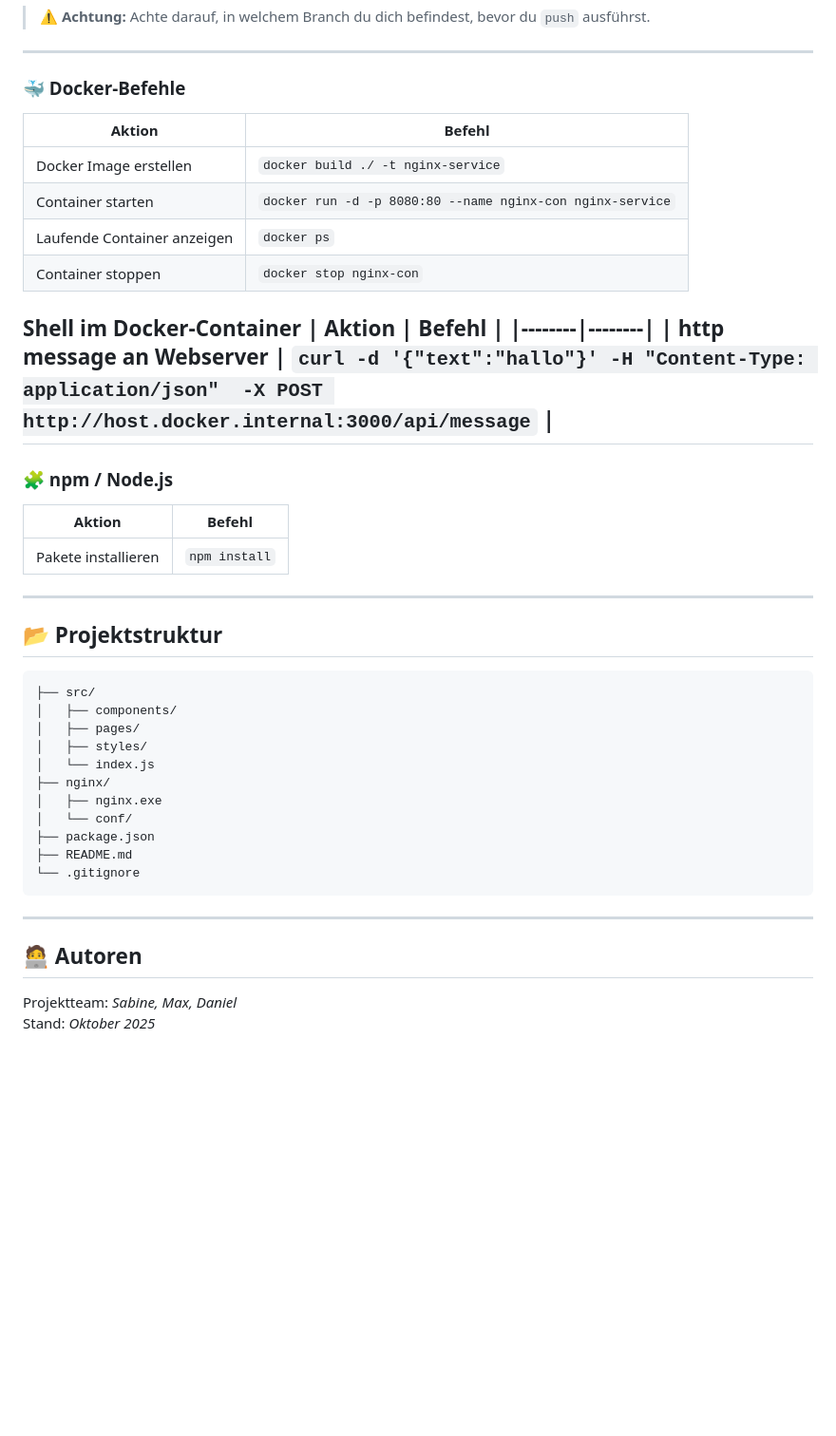
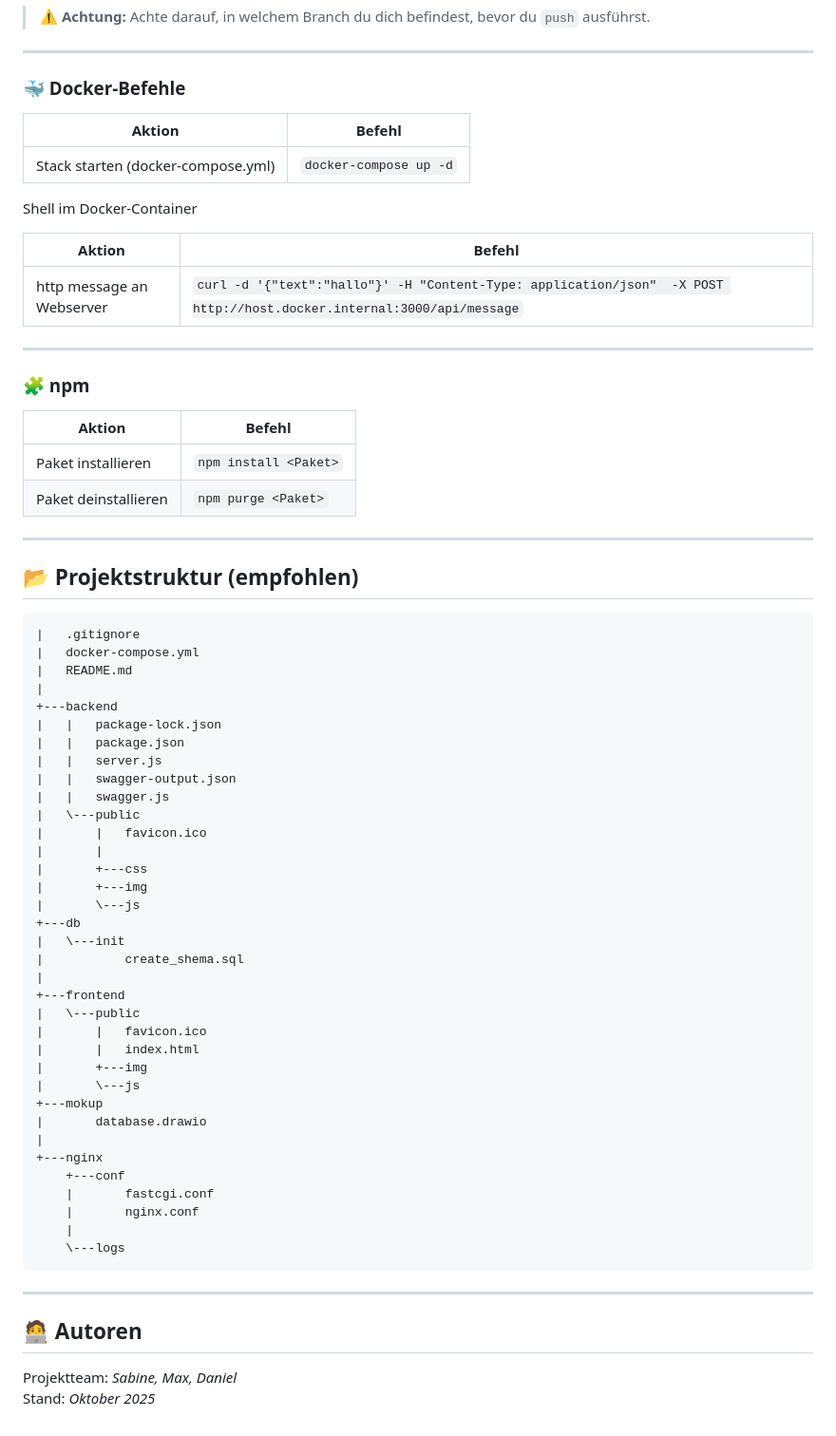
Before and after one commit to xamsemi/Advanced-Programing, a Markdown page: README.md, the part around one of its changes. Shown at 95% size. Drawn GitHub-style; blank space fills up the shorter version.

Commit message:
docs: update README.md with installation instructions, Docker commands, and project structure

````diff
--- a/README.md
+++ b/README.md
@@ -84,43 +90,71 @@ Ziel ist es, den Mitgliedern eine einfache Möglichkeit zu geben, **Fahrten ausz
 ---
 
 ### 🐳 Docker-Befehle
+
 | Aktion | Befehl |
 |--------|--------|
-| Docker Image erstellen | `docker build ./ -t nginx-service` |
-| Container starten | `docker run -d -p 8080:80 --name nginx-con nginx-service` |
-| Laufende Container anzeigen | `docker ps` |
-| Container stoppen | `docker stop nginx-con` |
+|Stack starten (docker-compose.yml) | `docker-compose up -d` |
 
 Shell im Docker-Container
+
 | Aktion | Befehl |
 |--------|--------|
 | http message an Webserver | `curl -d '{"text":"hallo"}' -H "Content-Type: application/json"  -X POST http://host.docker.internal:3000/api/message` |
----
-
-### 🧩 npm / Node.js
-| Aktion | Befehl |
-|--------|--------|
-| Pakete installieren | `npm install` |
 
 ---
 
-## 📂 Projektstruktur
+### 🧩 npm
+
+| Aktion | Befehl |
+|--------|--------|
+| Paket installieren | `npm install <Paket>` |
+| Paket deinstallieren | `npm purge <Paket>` |
+
+---
+
+## 📂 Projektstruktur (empfohlen)
+
 ```
-├── src/
-│   ├── components/
-│   ├── pages/
-│   ├── styles/
-│   └── index.js
-├── nginx/
-│   ├── nginx.exe
-│   └── conf/
-├── package.json
-├── README.md
-└── .gitignore
+|   .gitignore
+|   docker-compose.yml
+|   README.md
+|
++---backend
+|   |   package-lock.json
+|   |   package.json
+|   |   server.js
+|   |   swagger-output.json
+|   |   swagger.js
+|   \---public
+|       |   favicon.ico
+|       |
+|       +---css
+|       +---img
+|       \---js
++---db
+|   \---init
+|           create_shema.sql
+|
++---frontend
+|   \---public
+|       |   favicon.ico
+|       |   index.html
+|       +---img
+|       \---js
++---mokup
+|       database.drawio
+|
++---nginx
+    +---conf
+    |       fastcgi.conf
+    |       nginx.conf
+    |
+    \---logs
 ```
 
 ---
 
 ## 🧑‍💻 Autoren
+
 Projektteam: *Sabine, Max, Daniel*
 Stand: *Oktober 2025*
````
Also changed, not shown: other parts of README.md (+9 -3 lines).
